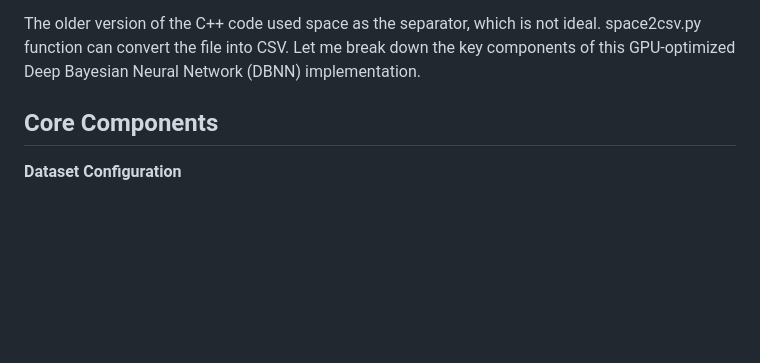
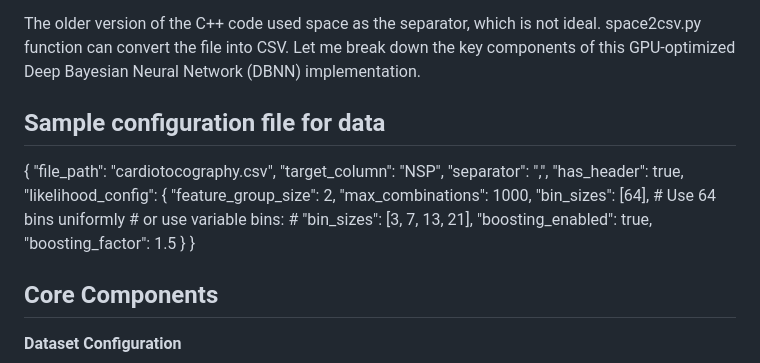
Before and after one commit to sajeethphilip/DBNN_py, a Markdown page: README.md, the part around the change. GitHub-like rendering; blank space fills up the shorter version.

```diff
--- a/README.md
+++ b/README.md
@@ -12,6 +12,23 @@ Press the "q" or "Q" key during training to interrupt training and go to the nex
 
 The older version of the C++ code used space as the separator, which is not ideal. space2csv.py function can convert the file into CSV.
 Let me break down the key components of this GPU-optimized Deep Bayesian Neural Network (DBNN) implementation.
+## Sample configuration file for data
+{
+    "file_path": "cardiotocography.csv",
+    "target_column": "NSP",
+    "separator": ",",
+    "has_header": true,
+    "likelihood_config": {
+        "feature_group_size": 2,
+        "max_combinations": 1000,
+        "bin_sizes": [64],  # Use 64 bins uniformly
+        # or use variable bins:
+        # "bin_sizes": [3, 7, 13, 21],
+        "boosting_enabled": true,
+        "boosting_factor": 1.5
+    }
+}
+
 
 ## Core Components
 
```
